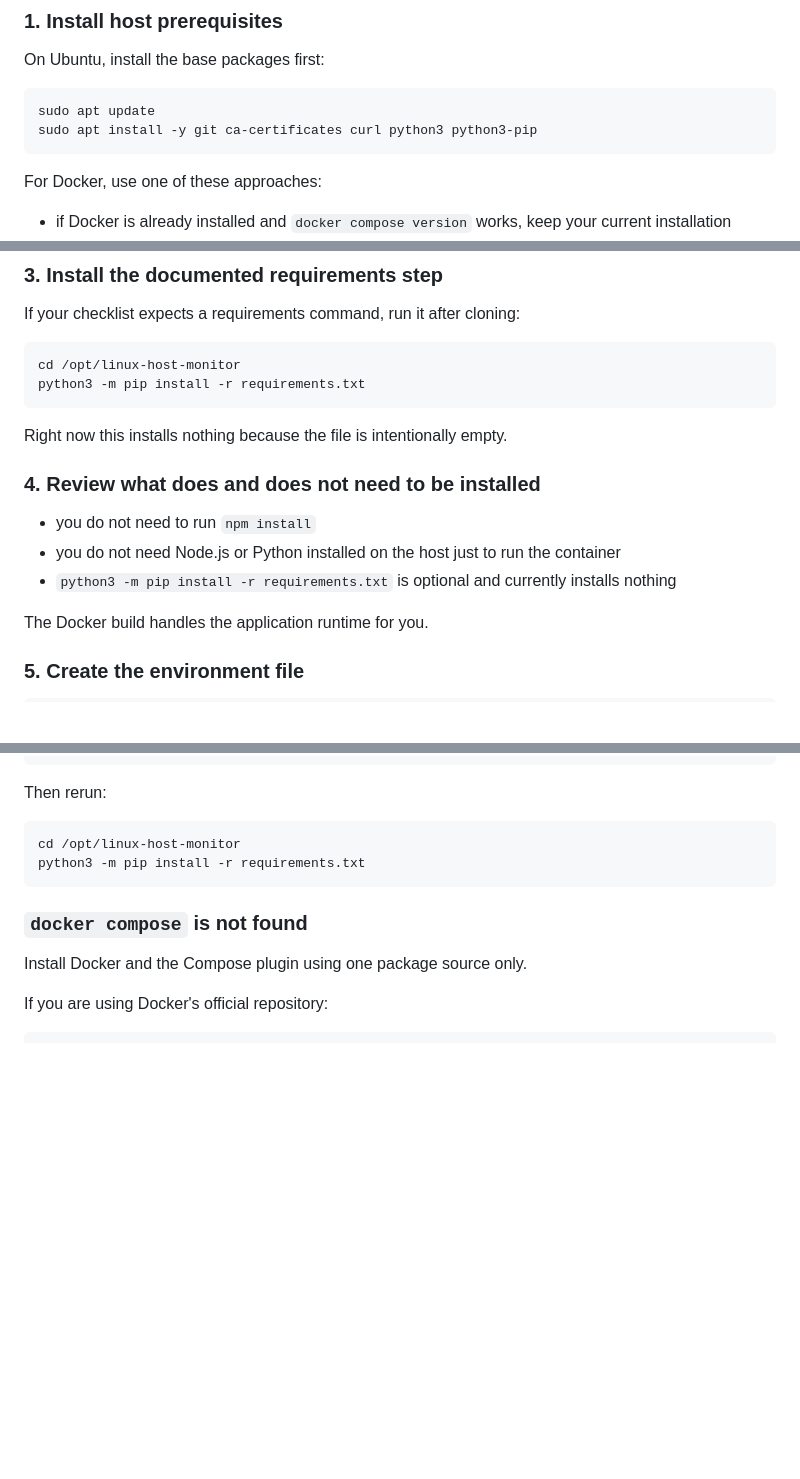
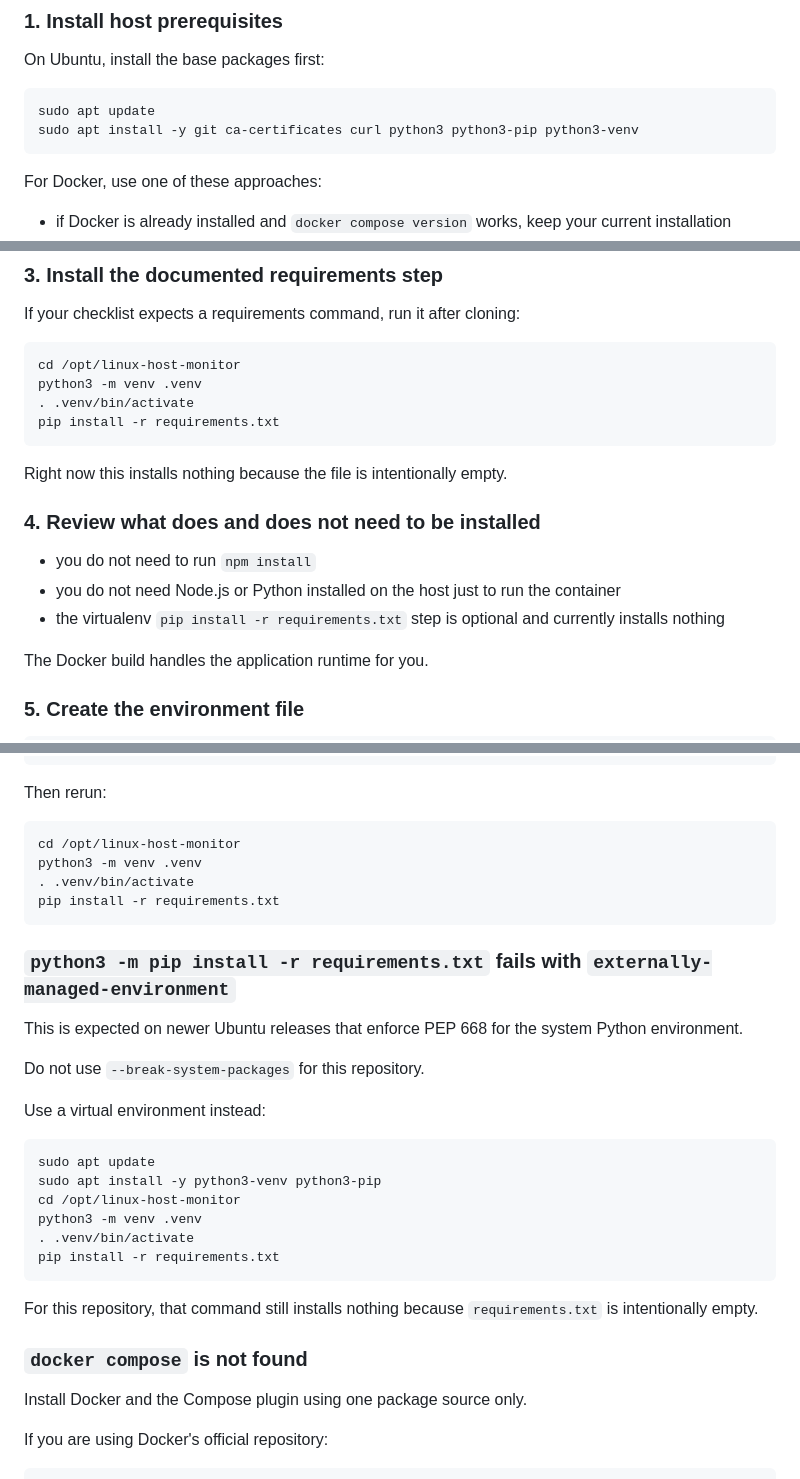
Before and after one commit to willian2501/monitoring_tool_for_ubuntu, a Markdown page: README.md, 3 parts joined by grey strips. Drawn GitHub-style; blank space fills up the shorter version.

Commit message:
Fix Python requirements instructions for Ubuntu

````diff
--- a/README.md
+++ b/README.md
@@ -111,7 +111,7 @@ On Ubuntu, install the base packages first:
 
 ```bash
 sudo apt update
-sudo apt install -y git ca-certificates curl python3 python3-pip
+sudo apt install -y git ca-certificates curl python3 python3-pip python3-venv
 ```
 
 For Docker, use one of these approaches:
@@ -155,7 +155,9 @@ If your checklist expects a requirements command, run it after cloning:
 
 ```bash
 cd /opt/linux-host-monitor
-python3 -m pip install -r requirements.txt
+python3 -m venv .venv
+. .venv/bin/activate
+pip install -r requirements.txt
 ```
 
 Right now this installs nothing because the file is intentionally empty.
@@ -164,7 +166,7 @@ Right now this installs nothing because the file is intentionally empty.
 
 - you do not need to run `npm install`
 - you do not need Node.js or Python installed on the host just to run the container
-- `python3 -m pip install -r requirements.txt` is optional and currently installs nothing
+- the virtualenv `pip install -r requirements.txt` step is optional and currently installs nothing
 
 The Docker build handles the application runtime for you.
 
@@ -307,8 +309,29 @@ Then rerun:
 
 ```bash
 cd /opt/linux-host-monitor
-python3 -m pip install -r requirements.txt
+python3 -m venv .venv
+. .venv/bin/activate
+pip install -r requirements.txt
 ```
+
+### `python3 -m pip install -r requirements.txt` fails with `externally-managed-environment`
+
+This is expected on newer Ubuntu releases that enforce PEP 668 for the system Python environment.
+
+Do not use `--break-system-packages` for this repository.
+
+Use a virtual environment instead:
+
+```bash
+sudo apt update
+sudo apt install -y python3-venv python3-pip
+cd /opt/linux-host-monitor
+python3 -m venv .venv
+. .venv/bin/activate
+pip install -r requirements.txt
+```
+
+For this repository, that command still installs nothing because `requirements.txt` is intentionally empty.
 
 ### `docker compose` is not found
 
````
